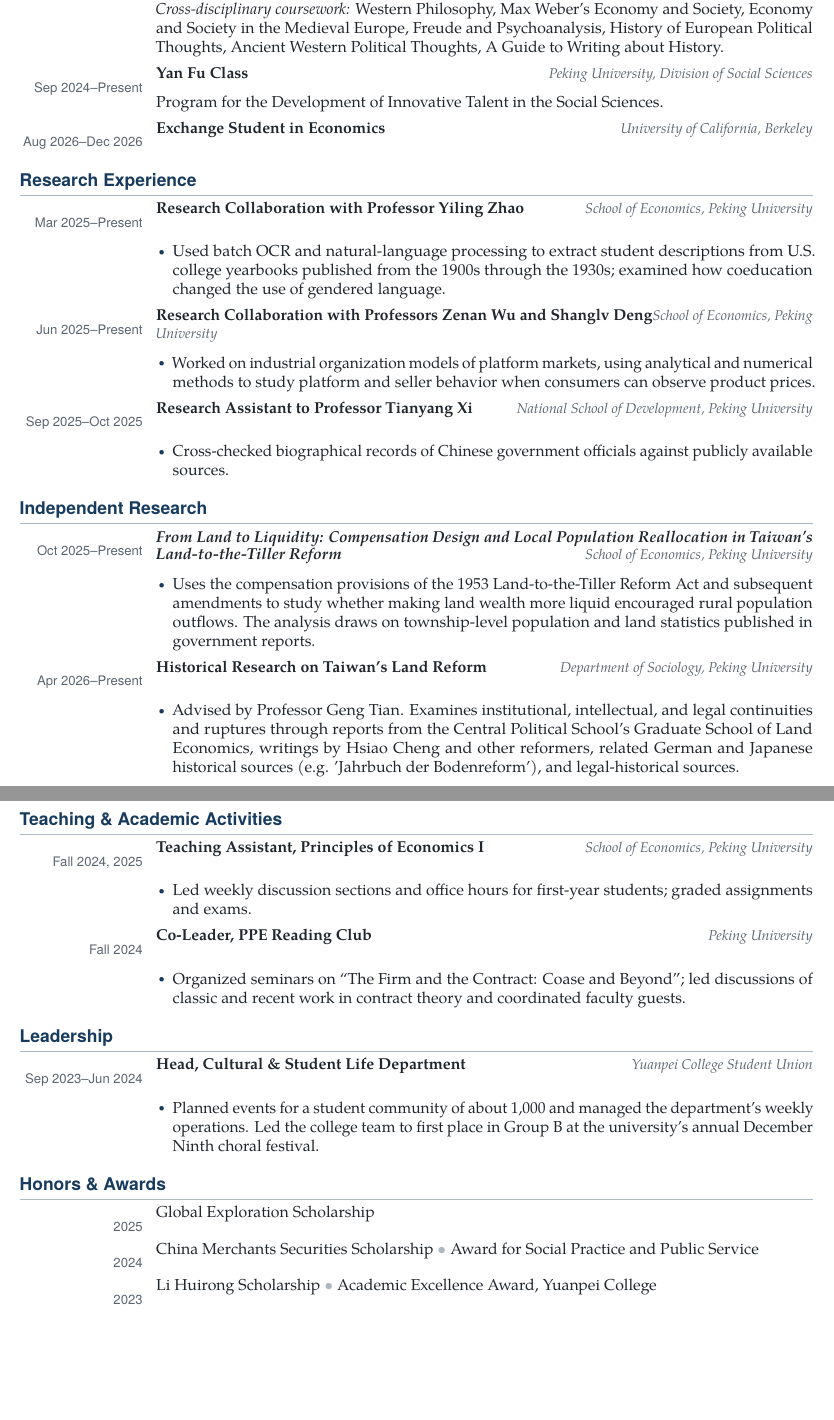
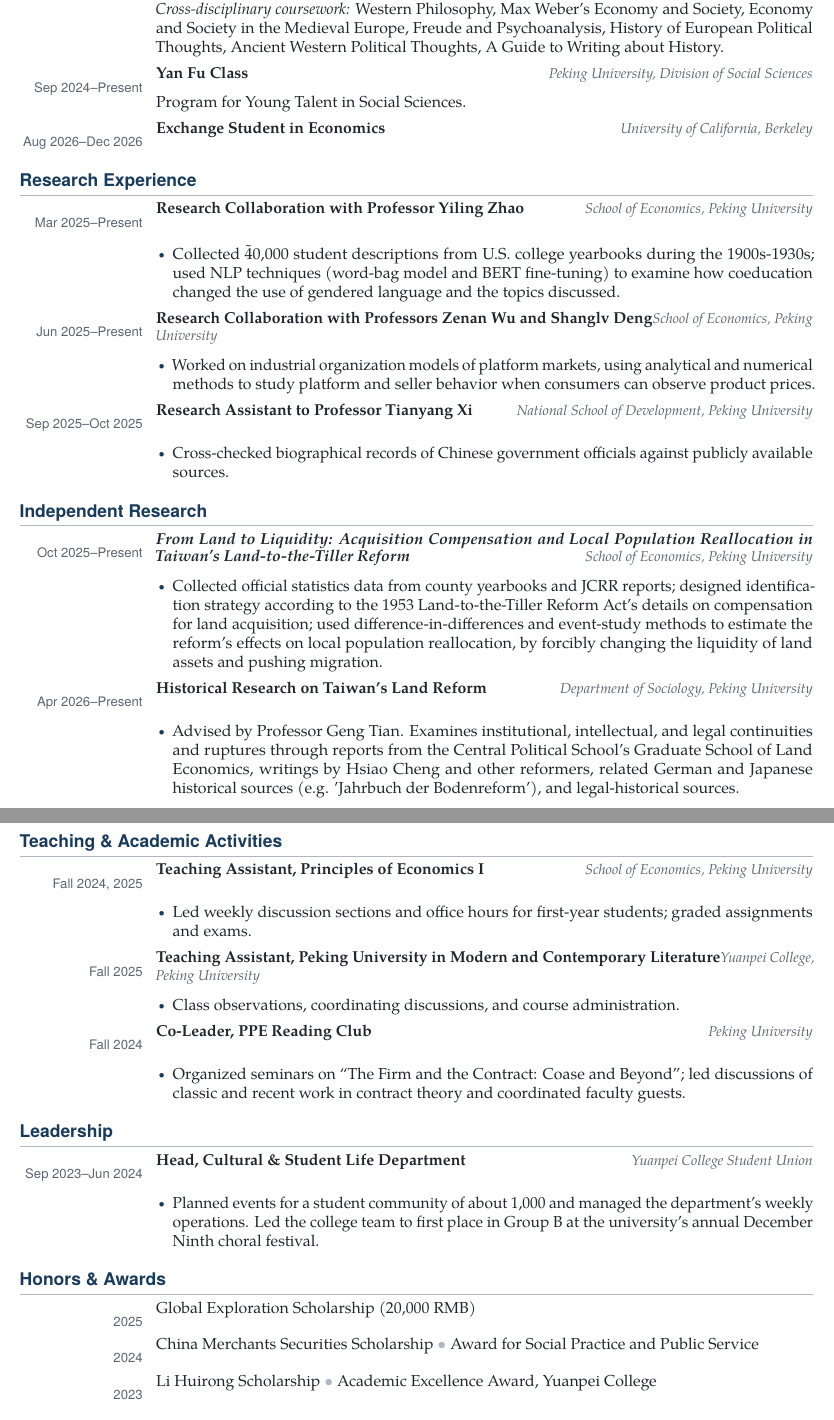
Before and after one commit to LiuYaxuan33/LiuYaxuan33.github.io, a LaTeX CV (files/cv/Liu_Yaxuan_CV.tex): two parts of pages 1 and 2 of 2, joined at a grey line, cut so that both start at the same text, the shorter picture padded with empty space. Compiled offline with pdfLaTeX.

Commit message:
updated cv

```diff
--- a/files/cv/Liu_Yaxuan_CV.tex
+++ b/files/cv/Liu_Yaxuan_CV.tex
@@ -110,14 +110,14 @@
   \textit{Cross-disciplinary coursework:} Western Philosophy, Max Weber's Economy and Society, Economy and Society in the Medieval Europe, Freude and Psychoanalysis, History of European Political Thoughts, Ancient Western Political Thoughts, A Guide to Writing about History.
 }
 \cventry{Sep 2024--Present}{Yan Fu Class}{Peking University, Division of Social Sciences}{
-  Program for the Development of Innovative Talent in the Social Sciences.
+  Program for Young Talent in Social Sciences.
 }
 \cvshortentry{Aug 2026--Dec 2026}{Exchange Student in Economics}{University of California, Berkeley}
 
 \section{Research Experience}
 \cventry{Mar 2025--Present}{Research Collaboration with Professor Yiling Zhao}{School of Economics, Peking University}{
   \begin{itemize}
-    \item Used batch OCR and natural-language processing to extract student descriptions from U.S. college yearbooks published from the 1900s through the 1930s; examined how coeducation changed the use of gendered language.
+    \item Collected \~40,000 student descriptions from U.S. college yearbooks during the 1900s-1930s; used NLP techniques (word-bag model and BERT fine-tuning) to examine how coeducation changed the use of gendered language and the topics discussed.
   \end{itemize}
 }
 \cventry{Jun 2025--Present}{Research Collaboration with Professors Zenan Wu and Shanglv Deng}{School of Economics, Peking University}{
@@ -132,9 +132,9 @@
 }
 
 \section{Independent Research}
-\cventry{Oct 2025--Present}{\textit{From Land to Liquidity: Compensation Design and Local Population Reallocation in Taiwan's Land-to-the-Tiller Reform}}{School of Economics, Peking University}{
+\cventry{Oct 2025--Present}{\textit{From Land to Liquidity: Acquisition Compensation and Local Population Reallocation in Taiwan's Land-to-the-Tiller Reform}}{School of Economics, Peking University}{
   \begin{itemize}
-    \item Uses the compensation provisions of the 1953 Land-to-the-Tiller Reform Act and subsequent amendments to study whether making land wealth more liquid encouraged rural population outflows. The analysis draws on township-level population and land statistics published in government reports.
+    \item Collected official statistics data from county yearbooks and JCRR reports; designed identification strategy according to the 1953 Land-to-the-Tiller Reform Act's details on compensation for land acquisition; used difference-in-differences and event-study methods to estimate the reform's effects on local population reallocation, by forcibly changing the liquidity of land assets and pushing migration.
   \end{itemize}
 }
 \cventry{Apr 2026--Present}{Historical Research on Taiwan's Land Reform}{Department of Sociology, Peking University}{
@@ -148,6 +148,11 @@
 \cventry{Fall 2024, 2025}{Teaching Assistant, Principles of Economics I}{School of Economics, Peking University}{
   \begin{itemize}
     \item Led weekly discussion sections and office hours for first-year students; graded assignments and exams.
+  \end{itemize}
+}
+\cventry{Fall 2025}{Teaching Assistant, Peking University in Modern and Contemporary Literature}{Yuanpei College, Peking University}{
+  \begin{itemize}
+    \item Class observations, coordinating discussions, and course administration.
   \end{itemize}
 }
 \cventry{Fall 2024}{Co-Leader, PPE Reading Club}{Peking University}{
@@ -164,7 +169,7 @@
 }
 
 \section{Honors \& Awards}
-\cvline{2025}{Global Exploration Scholarship}
+\cvline{2025}{Global Exploration Scholarship (20,000 RMB)}
 \cvline{2024}{China Merchants Securities Scholarship \textcolor{rulegray}{\textbullet} Award for Social Practice and Public Service}
 \cvline{2023}{Li Huirong Scholarship \textcolor{rulegray}{\textbullet} Academic Excellence Award, Yuanpei College}
 
```
Also changed, not shown: files/cv/Liu_Yaxuan_CV.pdf, files/cv/Liu_Yaxuan_CV.tex (1 more changed lines).
